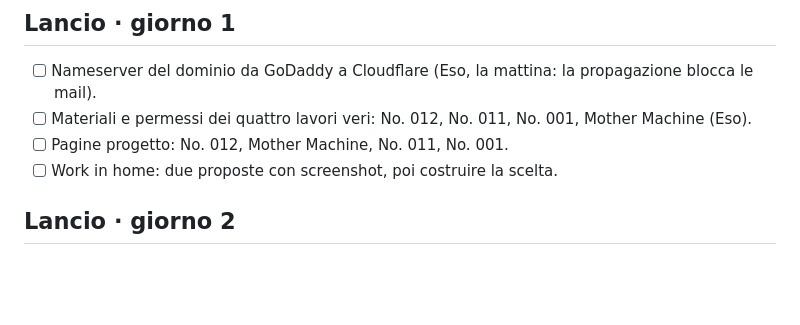
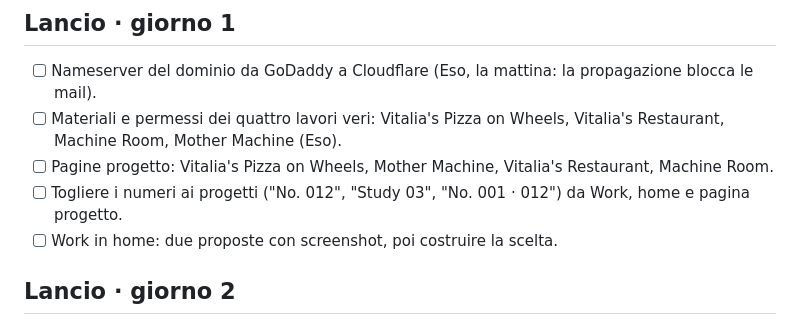
Before and after one commit to esoimage-dev/mother-machine, a Markdown page: DA-FARE.md, the part around the change. Drawn GitHub-style; blank space fills up the shorter version.

```diff
--- a/DA-FARE.md
+++ b/DA-FARE.md
@@ -5,8 +5,9 @@ Il piano di lancio in 3 giorni, con le decisioni e l'ordine, è in `docs/PIANO.m
 
 ## Lancio · giorno 1
 - [ ] Nameserver del dominio da GoDaddy a Cloudflare (Eso, la mattina: la propagazione blocca le mail).
-- [ ] Materiali e permessi dei quattro lavori veri: No. 012, No. 011, No. 001, Mother Machine (Eso).
-- [ ] Pagine progetto: No. 012, Mother Machine, No. 011, No. 001.
+- [ ] Materiali e permessi dei quattro lavori veri: Vitalia's Pizza on Wheels, Vitalia's Restaurant, Machine Room, Mother Machine (Eso).
+- [ ] Pagine progetto: Vitalia's Pizza on Wheels, Mother Machine, Vitalia's Restaurant, Machine Room.
+- [ ] Togliere i numeri ai progetti ("No. 012", "Study 03", "No. 001 · 012") da Work, home e pagina progetto.
 - [ ] Work in home: due proposte con screenshot, poi costruire la scelta.
 
 ## Lancio · giorno 2
```
Also changed, not shown: CLAUDE.md (+1 -1 lines), docs/PIANO.md (+7 -3 lines).
